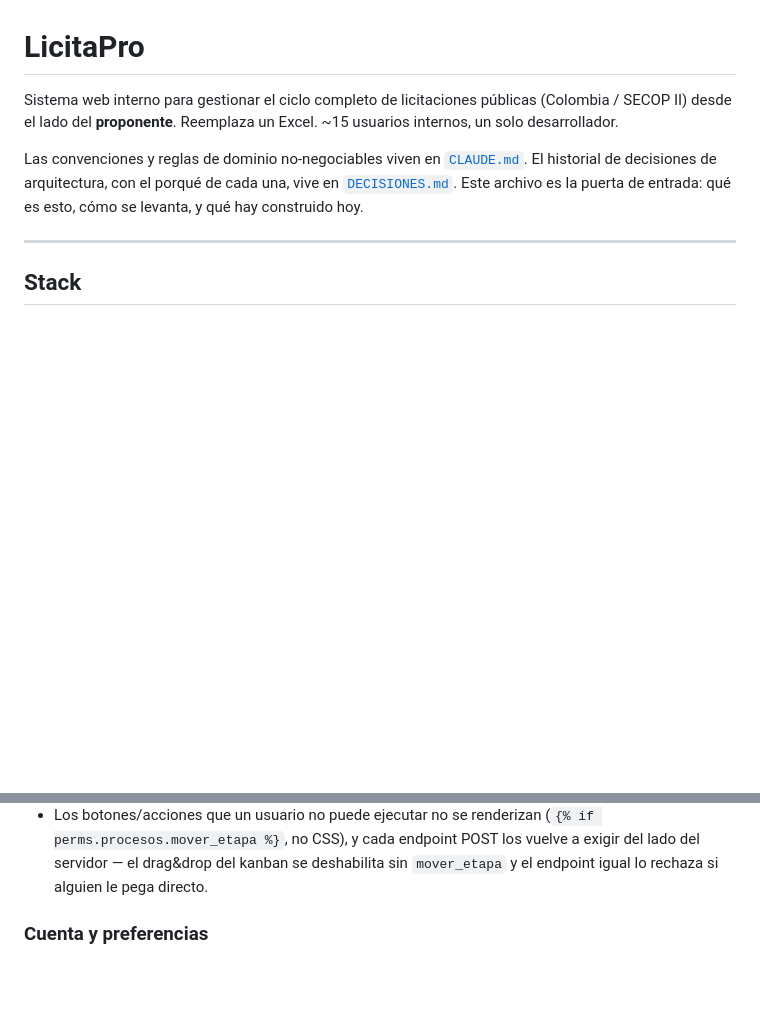
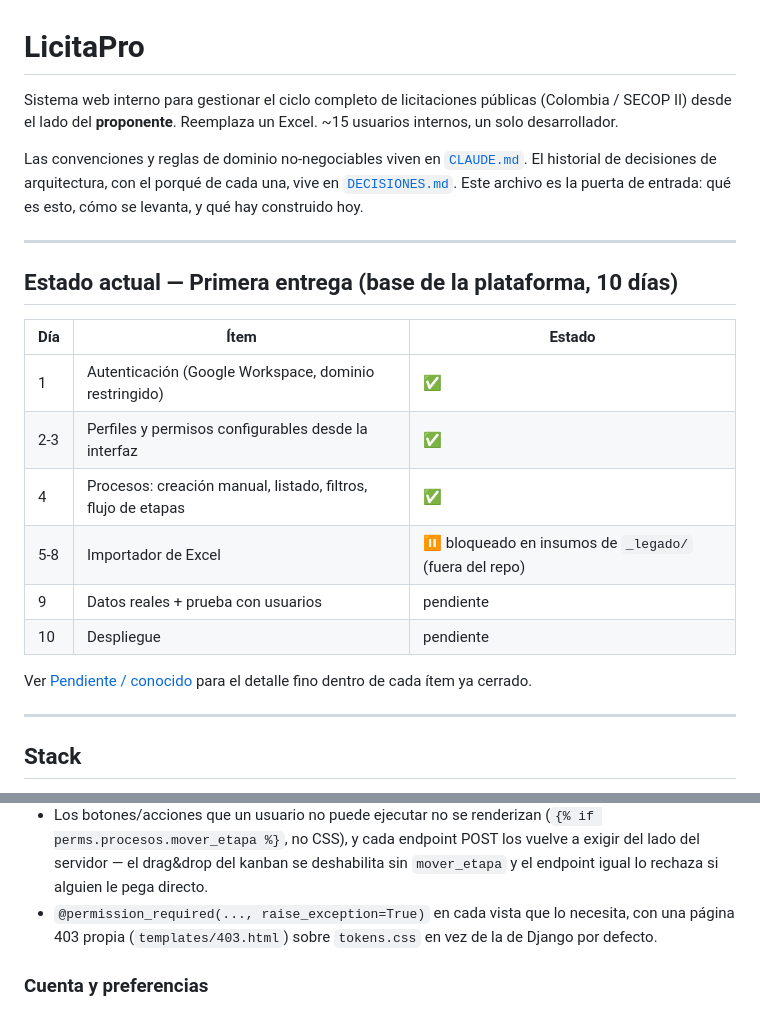
Before and after one commit to Rodluisfelipe/LICITAPRO, a Markdown page: README.md, 2 parts joined by grey strips. Drawn GitHub-style; blank space fills up the shorter version.

Commit message:
docs: Update README with current project status and deployment steps

```diff
--- a/README.md
+++ b/README.md
@@ -8,6 +8,22 @@ Las convenciones y reglas de dominio no-negociables viven en
 [`CLAUDE.md`](CLAUDE.md). El historial de decisiones de arquitectura, con el
 porqué de cada una, vive en [`DECISIONES.md`](DECISIONES.md). Este archivo es
 la puerta de entrada: qué es esto, cómo se levanta, y qué hay construido hoy.
+
+---
+
+## Estado actual — Primera entrega (base de la plataforma, 10 días)
+
+| Día | Ítem | Estado |
+| --- | --- | --- |
+| 1 | Autenticación (Google Workspace, dominio restringido) | ✅ |
+| 2-3 | Perfiles y permisos configurables desde la interfaz | ✅ |
+| 4 | Procesos: creación manual, listado, filtros, flujo de etapas | ✅ |
+| 5-8 | Importador de Excel | ⏸️ bloqueado en insumos de `_legado/` (fuera del repo) |
+| 9 | Datos reales + prueba con usuarios | pendiente |
+| 10 | Despliegue | pendiente |
+
+Ver [Pendiente / conocido](#pendiente--conocido) para el detalle fino dentro
+de cada ítem ya cerrado.
 
 ---
 
@@ -142,6 +158,9 @@ Ver [Comandos](#comandos) para el resto del ciclo de desarrollo.
   los vuelve a exigir del lado del servidor — el drag&drop del kanban se
   deshabilita sin `mover_etapa` y el endpoint igual lo rechaza si alguien
   le pega directo.
+- `@permission_required(..., raise_exception=True)` en cada vista que lo
+  necesita, con una página 403 propia (`templates/403.html`) sobre
+  `tokens.css` en vez de la de Django por defecto.
 
 ### Cuenta y preferencias
 
```
